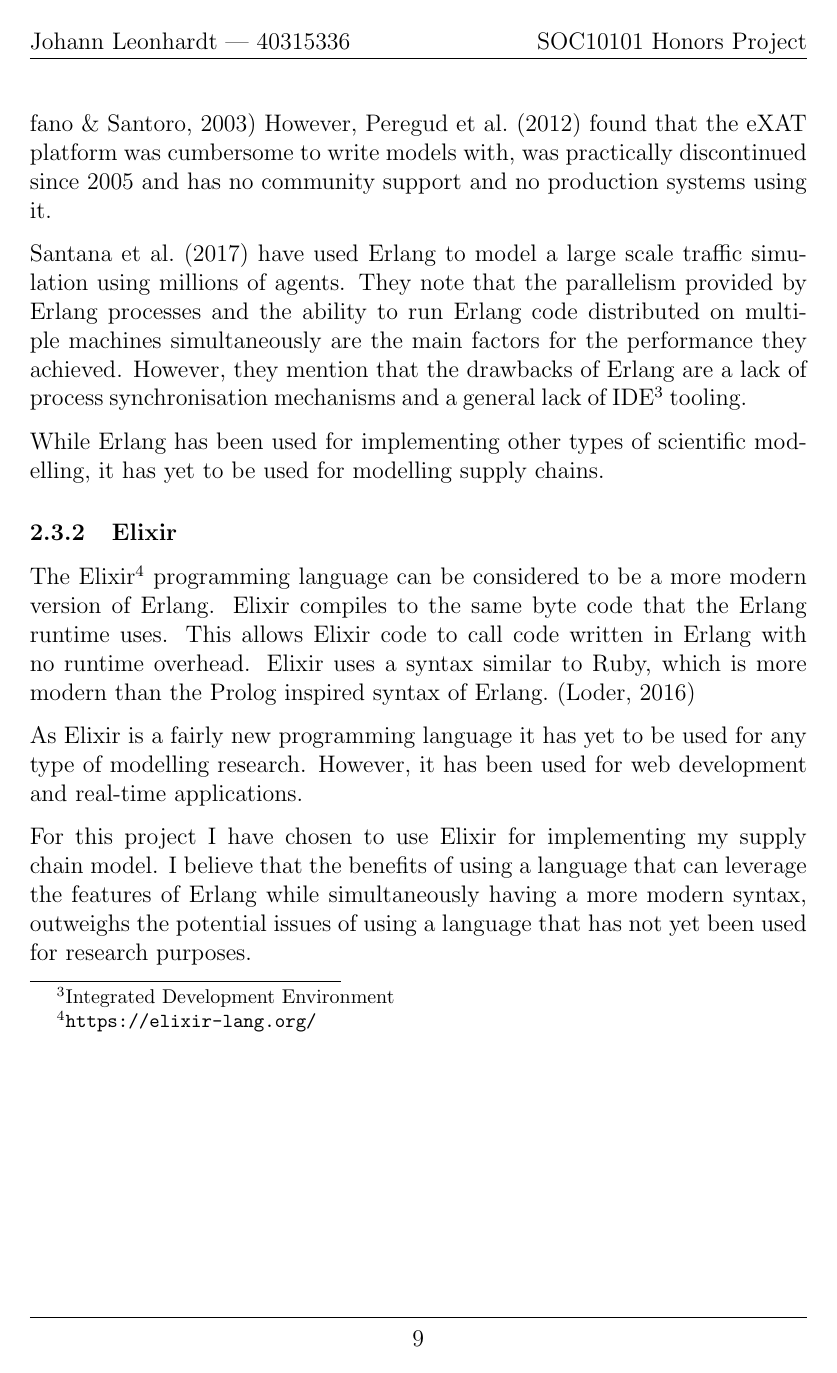
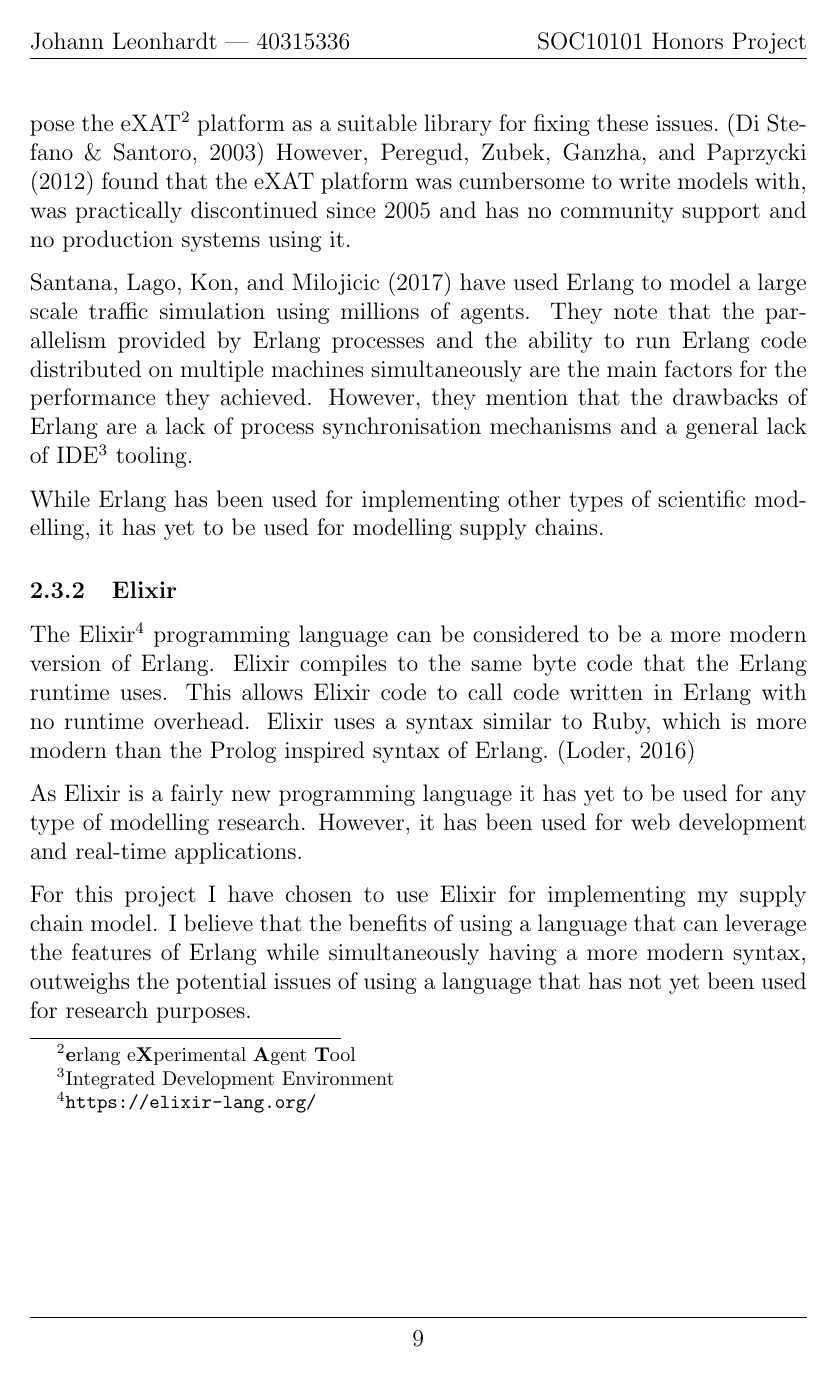
Before and after one commit to glugg23/honours_project, a LaTeX thesis (dissertation/dissertation.tex, which reads dissertation/literature_review.tex): page 10 of 14. Compiled offline with pdfLaTeX.

Commit message:
Fix citations to use APA 6th edition
"et al." should only be used for the first time
referencing someone if the paper has more than
6 authors.

```diff
--- a/dissertation/literature_review.tex
+++ b/dissertation/literature_review.tex
@@ -24,9 +24,9 @@ This allows fault tolerance as long as the supervisor stores the initial state o
 They found that while Erlang fully met the criteria for distribution support, it did not fully support agent behaviour composition and extension, which would be required for agent model compliance.
 They also found that Erlang lacked logical inference support to provide rationality to agents.
 They propose the eXAT\footnote{\textbf{e}rlang e\textbf{X}perimental \textbf{A}gent \textbf{T}ool} platform as a suitable library for fixing these issues.~\cite{di2003exat}
-However, \shortciteA{peregud2012implementing} found that the eXAT platform was cumbersome to write models with, was practically discontinued since 2005 and has no community support and no production systems using it.
+However, \citeA{peregud2012implementing} found that the eXAT platform was cumbersome to write models with, was practically discontinued since 2005 and has no community support and no production systems using it.
 
-\shortciteA{santana2017interscsimulator} have used Erlang to model a large scale traffic simulation using millions of agents.
+\citeA{santana2017interscsimulator} have used Erlang to model a large scale traffic simulation using millions of agents.
 They note that the parallelism provided by Erlang processes and the ability to run Erlang code distributed on multiple machines simultaneously are the main factors for the performance they achieved.
 However, they mention that the drawbacks of Erlang are a lack of process synchronisation mechanisms and a general lack of IDE\footnote{Integrated Development Environment} tooling.
 % Mention Sim-Diasca?
```
Also changed, not shown: dissertation/literature_review.tex (2 more changed lines).
